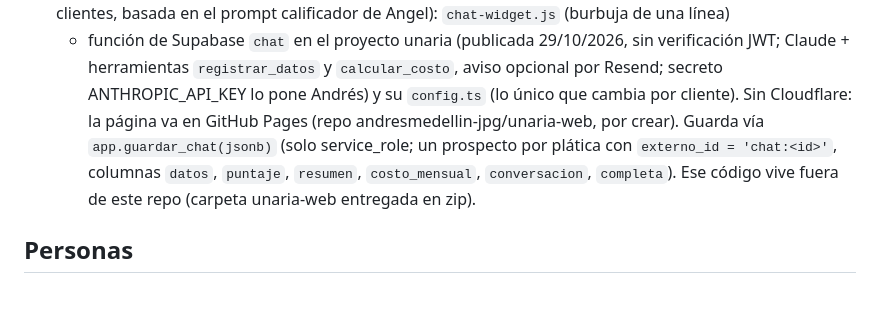
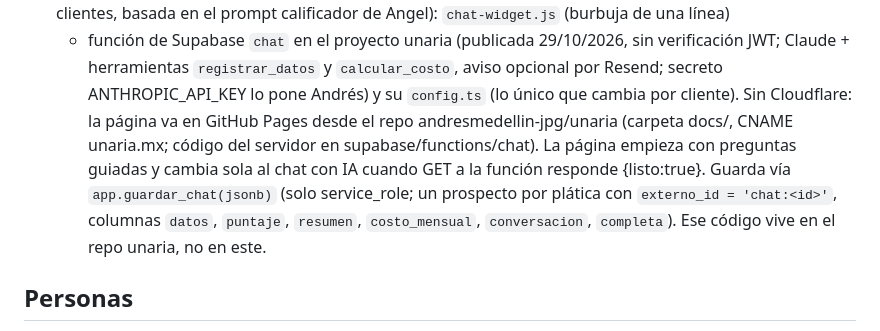
Before and after one commit to andresmedellin-jpg/gastostreme, a Markdown page: CLAUDE.md, the part around the change. GitHub-like rendering; blank space fills up the shorter version.

Commit message:
Notas: la página de Unaria vive en el repo unaria
Co-Authored-By: Claude Opus 5.5 <noreply@anthropic.com>
Claude-Session: https://claude.ai/code/session_01EF9XCrZ5F7CsEXz85L3X9r

```diff
--- a/CLAUDE.md
+++ b/CLAUDE.md
@@ -165,9 +165,9 @@ que hagas todo tú (GitHub, Supabase) y le digas el resultado. Lee también `REA
   Chat con IA (plantilla para clientes, basada en el prompt calificador de Angel): `chat-widget.js` (burbuja de una línea)
   + función de Supabase `chat` en el proyecto unaria (publicada 29/10/2026, sin verificación JWT; Claude + herramientas
   `registrar_datos` y `calcular_costo`, aviso opcional por Resend; secreto ANTHROPIC_API_KEY lo pone Andrés) y su `config.ts`
-  (lo único que cambia por cliente). Sin Cloudflare: la página va en GitHub Pages (repo andresmedellin-jpg/unaria-web, por crear). Guarda vía `app.guardar_chat(jsonb)` (solo service_role;
+  (lo único que cambia por cliente). Sin Cloudflare: la página va en GitHub Pages desde el repo andresmedellin-jpg/unaria (carpeta docs/, CNAME unaria.mx; código del servidor en supabase/functions/chat). La página empieza con preguntas guiadas y cambia sola al chat con IA cuando GET a la función responde {listo:true}. Guarda vía `app.guardar_chat(jsonb)` (solo service_role;
   un prospecto por plática con `externo_id = 'chat:<id>'`, columnas `datos`, `puntaje`, `resumen`, `costo_mensual`,
-  `conversacion`, `completa`). Ese código vive fuera de este repo (carpeta unaria-web entregada en zip).
+  `conversacion`, `completa`). Ese código vive en el repo unaria, no en este.
 
 ## Personas
 - Andrés: dueño. Miguel (hermano): socio. Victoria: captura gastos y cobranza. Víctor: encargado de Torre Elysium.
```
